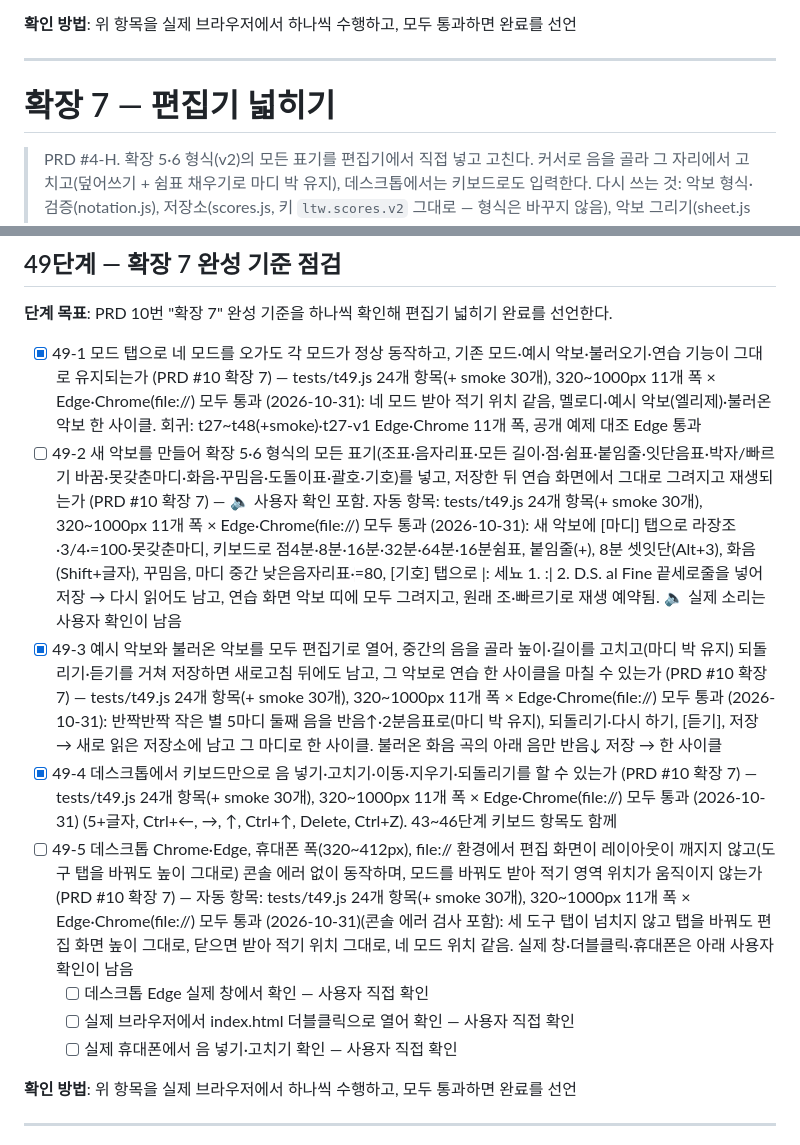
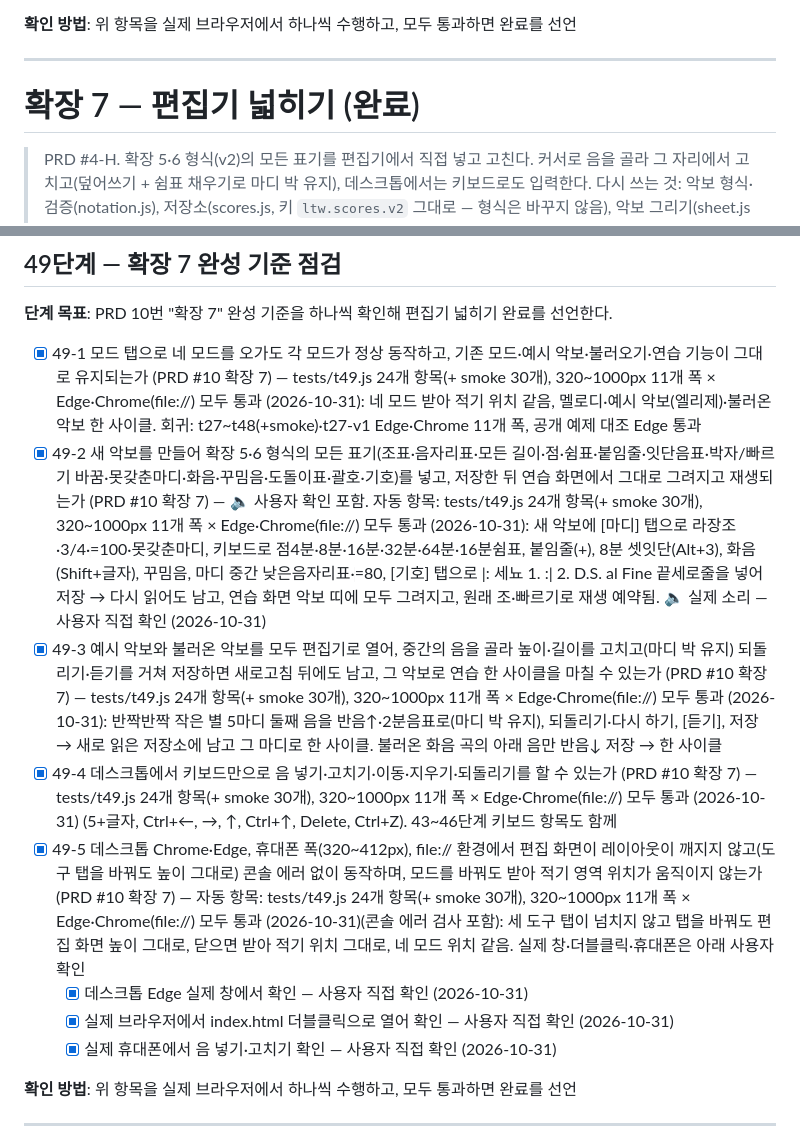
Before and after one commit to hahaha13791/AI-Programming-Assignment, a Markdown page: docs/TODO.md, 2 parts joined by grey strips. Rendered like a GitHub page.

Commit message:
확장7 완성기준 테스트 완료
Co-Authored-By: Claude Opus 5.5 <noreply@anthropic.com>

```diff
--- a/docs/TODO.md
+++ b/docs/TODO.md
@@ -1017,7 +1017,7 @@
 
 ---
 
-# 확장 7 — 편집기 넓히기
+# 확장 7 — 편집기 넓히기 (완료)
 
 > PRD #4-H. 확장 5·6 형식(v2)의 모든 표기를 편집기에서 직접 넣고 고친다. 커서로 음을 골라 그 자리에서 고치고(덮어쓰기 + 쉼표 채우기로 마디 박 유지), 데스크톱에서는 키보드로도 입력한다.
 > 다시 쓰는 것: 악보 형식·검증(notation.js), 저장소(scores.js, 키 `ltw.scores.v2` 그대로 — 형식은 바꾸지 않음), 악보 그리기(sheet.js — 커서 강조와 음 누르기만 더함), 재생 예약(playback.js), [새 악보] 작은 창과 편집 화면 자리(app.js, index.html). 입력 오선은 받아 적기 오선(score-input.js)의 음자리표·조표 규칙을 따른다.
@@ -1146,13 +1146,13 @@
 **단계 목표**: PRD 10번 "확장 7" 완성 기준을 하나씩 확인해 편집기 넓히기 완료를 선언한다.
 
 - [x] 49-1 모드 탭으로 네 모드를 오가도 각 모드가 정상 동작하고, 기존 모드·예시 악보·불러오기·연습 기능이 그대로 유지되는가 (PRD #10 확장 7) — tests/t49.js 24개 항목(+ smoke 30개), 320~1000px 11개 폭 × Edge·Chrome(file://) 모두 통과 (2026-10-31): 네 모드 받아 적기 위치 같음, 멜로디·예시 악보(엘리제)·불러온 악보 한 사이클. 회귀: t27~t48(+smoke)·t27-v1 Edge·Chrome 11개 폭, 공개 예제 대조 Edge 통과
-- [ ] 49-2 새 악보를 만들어 확장 5·6 형식의 모든 표기(조표·음자리표·모든 길이·점·쉼표·붙임줄·잇단음표·박자/빠르기 바꿈·못갖춘마디·화음·꾸밈음·도돌이표·괄호·기호)를 넣고, 저장한 뒤 연습 화면에서 그대로 그려지고 재생되는가 (PRD #10 확장 7) — 🔈 사용자 확인 포함. 자동 항목: tests/t49.js 24개 항목(+ smoke 30개), 320~1000px 11개 폭 × Edge·Chrome(file://) 모두 통과 (2026-10-31): 새 악보에 [마디] 탭으로 라장조·3/4·♩=100·못갖춘마디, 키보드로 점4분·8분·16분·32분·64분·16분쉼표, 붙임줄(+), 8분 셋잇단(Alt+3), 화음(Shift+글자), 꾸밈음, 마디 중간 낮은음자리표·♩=80, [기호] 탭으로 |: 세뇨 1. :| 2. D.S. al Fine 끝세로줄을 넣어 저장 → 다시 읽어도 남고, 연습 화면 악보 띠에 모두 그려지고, 원래 조·빠르기로 재생 예약됨. 🔈 실제 소리는 사용자 확인이 남음
+- [x] 49-2 새 악보를 만들어 확장 5·6 형식의 모든 표기(조표·음자리표·모든 길이·점·쉼표·붙임줄·잇단음표·박자/빠르기 바꿈·못갖춘마디·화음·꾸밈음·도돌이표·괄호·기호)를 넣고, 저장한 뒤 연습 화면에서 그대로 그려지고 재생되는가 (PRD #10 확장 7) — 🔈 사용자 확인 포함. 자동 항목: tests/t49.js 24개 항목(+ smoke 30개), 320~1000px 11개 폭 × Edge·Chrome(file://) 모두 통과 (2026-10-31): 새 악보에 [마디] 탭으로 라장조·3/4·♩=100·못갖춘마디, 키보드로 점4분·8분·16분·32분·64분·16분쉼표, 붙임줄(+), 8분 셋잇단(Alt+3), 화음(Shift+글자), 꾸밈음, 마디 중간 낮은음자리표·♩=80, [기호] 탭으로 |: 세뇨 1. :| 2. D.S. al Fine 끝세로줄을 넣어 저장 → 다시 읽어도 남고, 연습 화면 악보 띠에 모두 그려지고, 원래 조·빠르기로 재생 예약됨. 🔈 실제 소리 — 사용자 직접 확인 (2026-10-31)
 - [x] 49-3 예시 악보와 불러온 악보를 모두 편집기로 열어, 중간의 음을 골라 높이·길이를 고치고(마디 박 유지) 되돌리기·듣기를 거쳐 저장하면 새로고침 뒤에도 남고, 그 악보로 연습 한 사이클을 마칠 수 있는가 (PRD #10 확장 7) — tests/t49.js 24개 항목(+ smoke 30개), 320~1000px 11개 폭 × Edge·Chrome(file://) 모두 통과 (2026-10-31): 반짝반짝 작은 별 5마디 둘째 음을 반음↑·2분음표로(마디 박 유지), 되돌리기·다시 하기, [듣기], 저장 → 새로 읽은 저장소에 남고 그 마디로 한 사이클. 불러온 화음 곡의 아래 음만 반음↓ 저장 → 한 사이클
 - [x] 49-4 데스크톱에서 키보드만으로 음 넣기·고치기·이동·지우기·되돌리기를 할 수 있는가 (PRD #10 확장 7) — tests/t49.js 24개 항목(+ smoke 30개), 320~1000px 11개 폭 × Edge·Chrome(file://) 모두 통과 (2026-10-31) (5+글자, Ctrl+←, →, ↑, Ctrl+↑, Delete, Ctrl+Z). 43~46단계 키보드 항목도 함께
-- [ ] 49-5 데스크톱 Chrome·Edge, 휴대폰 폭(320~412px), file:// 환경에서 편집 화면이 레이아웃이 깨지지 않고(도구 탭을 바꿔도 높이 그대로) 콘솔 에러 없이 동작하며, 모드를 바꿔도 받아 적기 영역 위치가 움직이지 않는가 (PRD #10 확장 7) — 자동 항목: tests/t49.js 24개 항목(+ smoke 30개), 320~1000px 11개 폭 × Edge·Chrome(file://) 모두 통과 (2026-10-31)(콘솔 에러 검사 포함): 세 도구 탭이 넘치지 않고 탭을 바꿔도 편집 화면 높이 그대로, 닫으면 받아 적기 위치 그대로, 네 모드 위치 같음. 실제 창·더블클릭·휴대폰은 아래 사용자 확인이 남음
-  - [ ] 데스크톱 Edge 실제 창에서 확인 — 사용자 직접 확인
-  - [ ] 실제 브라우저에서 index.html 더블클릭으로 열어 확인 — 사용자 직접 확인
-  - [ ] 실제 휴대폰에서 음 넣기·고치기 확인 — 사용자 직접 확인
+- [x] 49-5 데스크톱 Chrome·Edge, 휴대폰 폭(320~412px), file:// 환경에서 편집 화면이 레이아웃이 깨지지 않고(도구 탭을 바꿔도 높이 그대로) 콘솔 에러 없이 동작하며, 모드를 바꿔도 받아 적기 영역 위치가 움직이지 않는가 (PRD #10 확장 7) — 자동 항목: tests/t49.js 24개 항목(+ smoke 30개), 320~1000px 11개 폭 × Edge·Chrome(file://) 모두 통과 (2026-10-31)(콘솔 에러 검사 포함): 세 도구 탭이 넘치지 않고 탭을 바꿔도 편집 화면 높이 그대로, 닫으면 받아 적기 위치 그대로, 네 모드 위치 같음. 실제 창·더블클릭·휴대폰은 아래 사용자 확인
+  - [x] 데스크톱 Edge 실제 창에서 확인 — 사용자 직접 확인 (2026-10-31)
+  - [x] 실제 브라우저에서 index.html 더블클릭으로 열어 확인 — 사용자 직접 확인 (2026-10-31)
+  - [x] 실제 휴대폰에서 음 넣기·고치기 확인 — 사용자 직접 확인 (2026-10-31)
 
 **확인 방법**: 위 항목을 실제 브라우저에서 하나씩 수행하고, 모두 통과하면 완료를 선언
 
```
Also changed, not shown: docs/PRD.md (+2 -2 lines).
